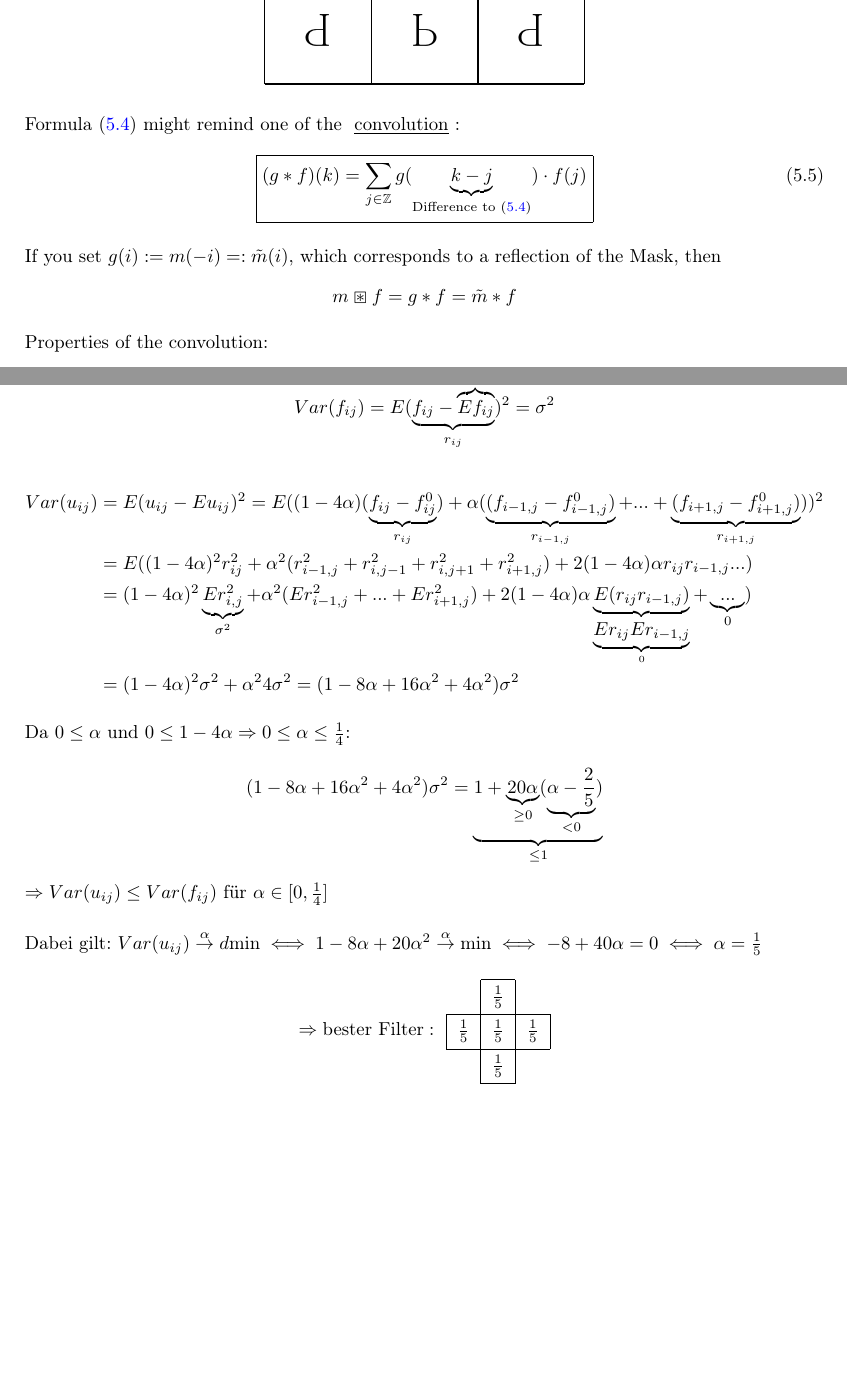
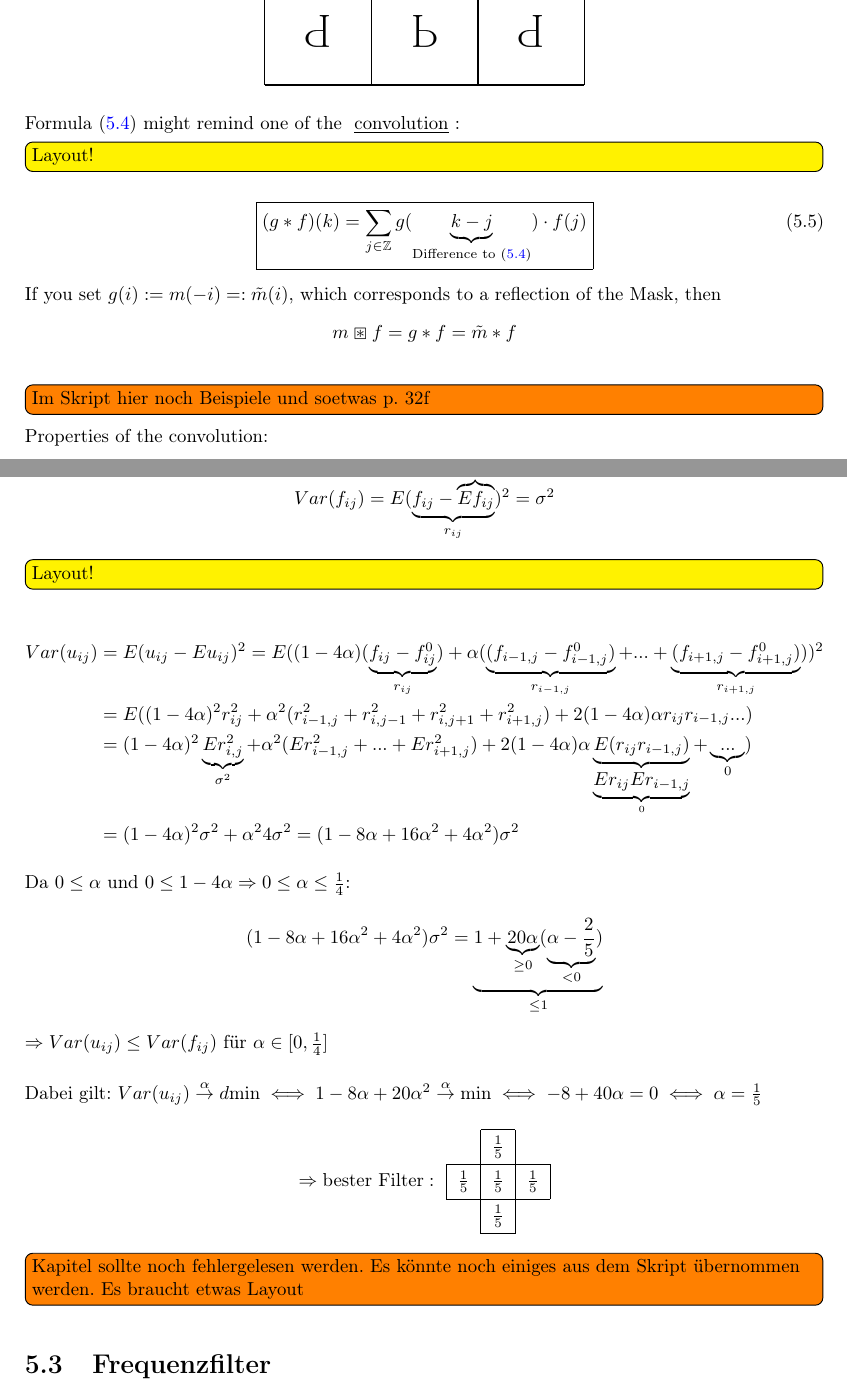
Before and after one commit to hal4stvf/MaBi, a LaTeX document (BiVa.tex, which reads Chapters/5.Entrauschen,_Filter_und_Co.tex): two parts of pages 17 and 20 of 20, joined at a grey line, cut so that both start at the same text, the shorter picture padded with empty space. Compiled offline with pdfLaTeX.

Commit message:
Kleine Anmerkungen und Verbesserung in K5. Whitespace mit Tabs ersetzt. Zeilenumbrüche eingefügt

```diff
--- a/Chapters/5.Entrauschen,_Filter_und_Co.tex
+++ b/Chapters/5.Entrauschen,_Filter_und_Co.tex
@@ -207,13 +207,15 @@
 		\end{center}
 
 		Formula \eqref{eq:5.4} might remind one of the \mim{convolution}:
+		\todoLayout
 		\begin{equation}\label{eq:5.5}
 			\framebox{$\displaystyle (g * f)(k) = \sum_{j \in \Z} g(\underbrace{k-j}_{\text{Difference to \eqref{eq:5.4}}}) \cdot f(j)$}
 		\end{equation}
 
-        If you set $g(i) := m(-i) =: \tilde m(i)$, which corresponds to a reflection of the Mask, then
+		If you set $g(i) := m(-i) =: \tilde m(i)$, which corresponds to
+		a reflection of the Mask, then
 		\[m \boxast f = g * f = \tilde m * f\]
-
+		\todoKom{Im Skript hier noch Beispiele und soetwas p. 32f}
 		Properties of the convolution:
 		\begin{enumerate}
 			\item $(f * g) * h = f * (g* h)$, Associativity
@@ -372,12 +390,14 @@
 			z.z.: $Var(u_{ij}) \leq Var(f_{ij})$\\
 
 			\begin{equation*}
-                Var(f_{ij}) = E(\underbrace{f_{ij} - \overbrace{E f_{ij}}^{f^0_{ij}}}_{r_{ij}})^2 = \sigma^2
+				Var(f_{ij}) = E(\underbrace{f_{ij} - \overbrace{E f_{ij}}^{f^0_{ij}}}
+					_{r_{ij}})^2 = \sigma^2
 			\end{equation*}
 
+			\todoLayout
 			\begin{align*}
 				Var(u_{ij}) &= E(u_{ij} - E u_{ij})^2 = E((1 - 4 \alpha) (\underbrace{f_{ij} - f^0_{ij}}_{r_{ij}}) + \alpha(\underbrace{(f_{i-1,j} - f^0_{i-1,j})}_{r_{i-1,j}} + ... + \underbrace{(f_{i+1,j} - f^0_{i+1,j})}_{r_{i+1,j}}))^2\\
-                &= E((1 - 4 \alpha)^2 r_{ij}^2 + \alpha^2(r_{i-1,j}^2 + r_{i,j-1}^2 +r_{i,j+1}^2 + r_{i+1,j}^2) + 2 (1 - 4 \alpha) \alpha r_{ij} r_{i-1,j}...)\\%TODO fix this mess
+				&= E((1 - 4 \alpha)^2 r_{ij}^2 + \alpha^2(r_{i-1,j}^2 + r_{i,j-1}^2 +r_{i,j+1}^2 + r_{i+1,j}^2) + 2 (1 - 4 \alpha) \alpha r_{ij} r_{i-1,j}...)\\
 				&= (1 - 4 \alpha)^2 \underbrace{E r_{i,j}^2}_{\sigma^2} + \alpha^2(E r_{i-1,j}^2 + ... + E r_{i+1,j}^2) + 2 (1 - 4 \alpha) \alpha \underbrace{E(r_{ij}r_{i-1,j})}_{\underbrace{E r_{ij} E r_{i-1,j}}_{0}} + \underbrace{...}_{0})\\
 				&=(1 - 4 \alpha)^2 \sigma^2 + \alpha^2 4 \sigma^2 = (1 - 8 \alpha + 16 \alpha ^2 + 4 \alpha^2) \sigma^2
 			\end{align*}
@@ -403,3 +423,9 @@
 						\draw (0.75,0.75) node {$\frac{1}{5}$};
 					\end{tikzpicture}}
 				\end{equation*}
+
+\todoKom{Kapitel sollte noch fehlergelesen werden.
+	Es könnte noch einiges aus dem Skript übernommen werden.
+	Es braucht etwas Layout }
+
+\section{Frequenzfilter}
```
Also changed, not shown: BiVa.pdf, Chapters/5.Entrauschen,_Filter_und_Co.tex (34 more changed lines). Lines whose indentation alone changed are shown as unchanged.
